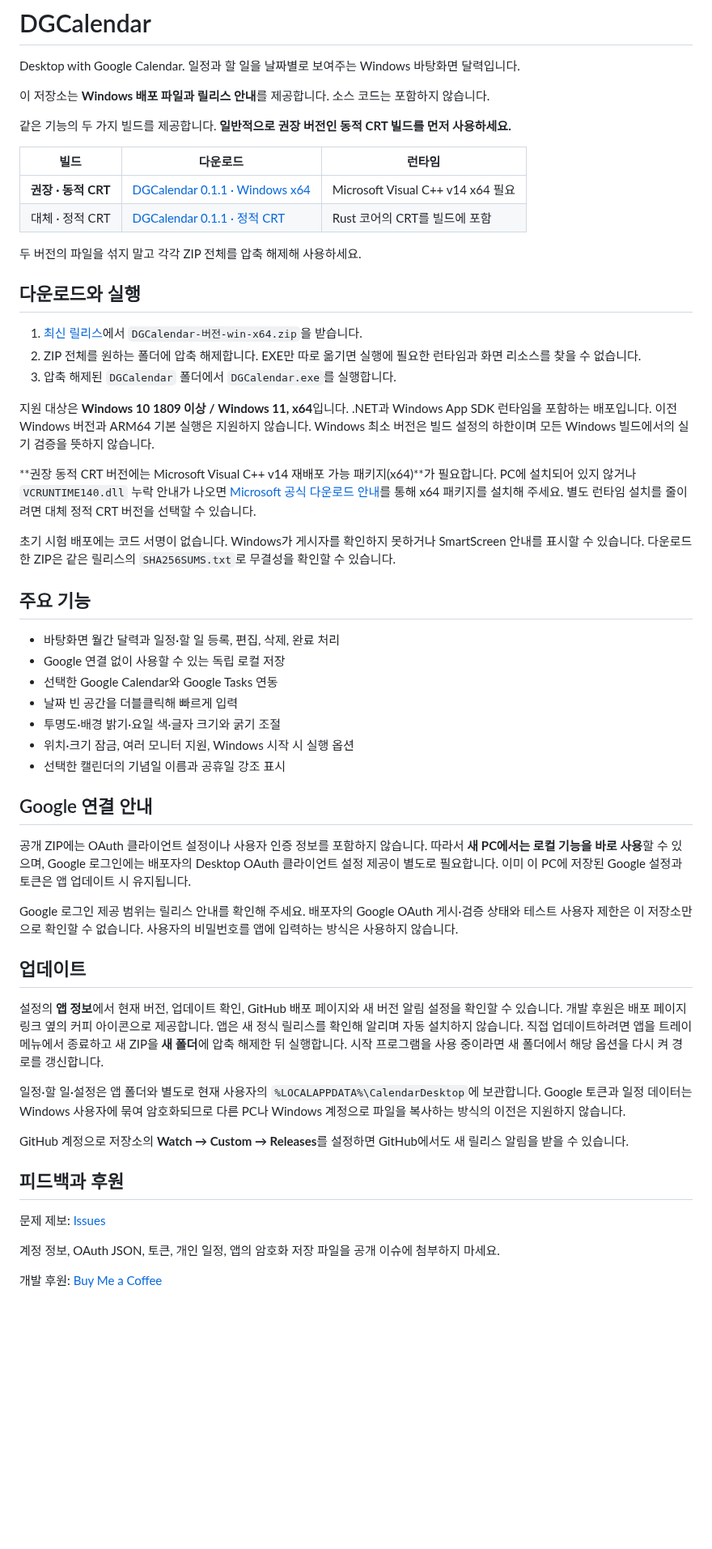
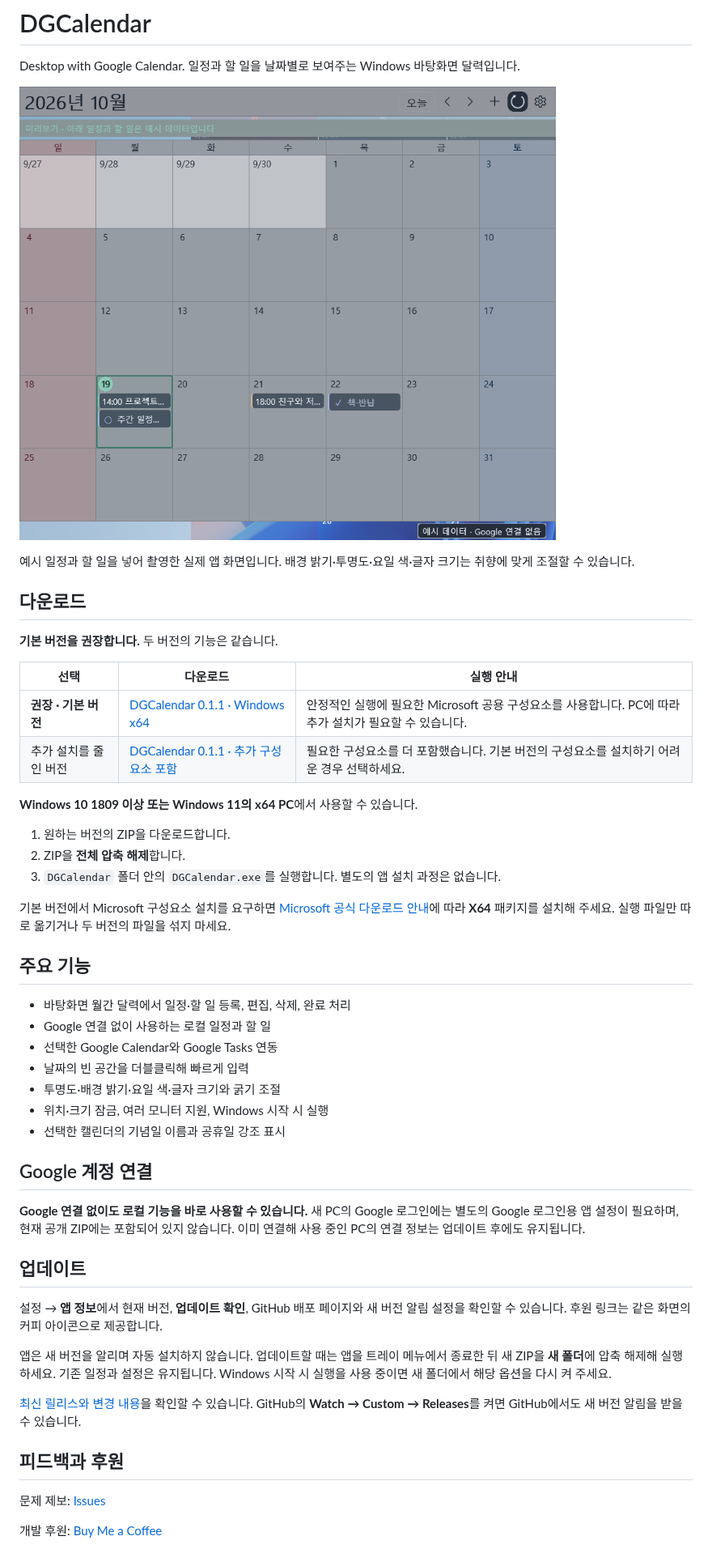
Before and after one commit to remerer/DGCalendar-releases, a Markdown page: README.md, the part around one of its changes. Shown at 81% size. Rendered like a GitHub page; pictures changed too: docs/images/calendar-example.png (added); blank space fills up the shorter version.

Commit message:
Explain downloads for users and show calendar example

```diff
--- a/README.md
+++ b/README.md
@@ -2,58 +2,52 @@
 
 Desktop with Google Calendar. 일정과 할 일을 날짜별로 보여주는 Windows 바탕화면 달력입니다.
 
-이 저장소는 **Windows 배포 파일과 릴리스 안내**를 제공합니다. 소스 코드는 포함하지 않습니다.
+![DGCalendar 월간 달력 예시 화면](docs/images/calendar-example.png)
 
-같은 기능의 두 가지 빌드를 제공합니다. **일반적으로 권장 버전인 동적 CRT 빌드를 먼저 사용하세요.**
+예시 일정과 할 일을 넣어 촬영한 실제 앱 화면입니다. 배경 밝기·투명도·요일 색·글자 크기는 취향에 맞게 조절할 수 있습니다.
 
-| 빌드 | 다운로드 | 런타임 |
+## 다운로드
+
+**기본 버전을 권장합니다.** 두 버전의 기능은 같습니다.
+
+| 선택 | 다운로드 | 실행 안내 |
 |---|---|---|
-| **권장 · 동적 CRT** | [DGCalendar 0.1.1 · Windows x64](https://github.com/remerer/DGCalendar-releases/releases/download/v0.1.1/DGCalendar-0.1.1-win-x64.zip) | Microsoft Visual C++ v14 x64 필요 |
-| 대체 · 정적 CRT | [DGCalendar 0.1.1 · 정적 CRT](https://github.com/remerer/DGCalendar-releases/releases/download/v0.1.1/DGCalendar-0.1.1-win-x64-static-crt.zip) | Rust 코어의 CRT를 빌드에 포함 |
+| **권장 · 기본 버전** | [DGCalendar 0.1.1 · Windows x64](https://github.com/remerer/DGCalendar-releases/releases/download/v0.1.1/DGCalendar-0.1.1-win-x64.zip) | 안정적인 실행에 필요한 Microsoft 공용 구성요소를 사용합니다. PC에 따라 추가 설치가 필요할 수 있습니다. |
+| 추가 설치를 줄인 버전 | [DGCalendar 0.1.1 · 추가 구성요소 포함](https://github.com/remerer/DGCalendar-releases/releases/download/v0.1.1/DGCalendar-0.1.1-win-x64-static-crt.zip) | 필요한 구성요소를 더 포함했습니다. 기본 버전의 구성요소를 설치하기 어려운 경우 선택하세요. |
 
-두 버전의 파일을 섞지 말고 각각 ZIP 전체를 압축 해제해 사용하세요.
+**Windows 10 1809 이상 또는 Windows 11의 x64 PC**에서 사용할 수 있습니다.
 
-## 다운로드와 실행
+1. 원하는 버전의 ZIP을 다운로드합니다.
+2. ZIP을 **전체 압축 해제**합니다.
+3. `DGCalendar` 폴더 안의 `DGCalendar.exe`를 실행합니다. 별도의 앱 설치 과정은 없습니다.
 
-1. [최신 릴리스](https://github.com/remerer/DGCalendar-releases/releases/latest)에서 `DGCalendar-버전-win-x64.zip`을 받습니다.
-2. ZIP 전체를 원하는 폴더에 압축 해제합니다. EXE만 따로 옮기면 실행에 필요한 런타임과 화면 리소스를 찾을 수 없습니다.
-3. 압축 해제된 `DGCalendar` 폴더에서 `DGCalendar.exe`를 실행합니다.
-
-지원 대상은 **Windows 10 1809 이상 / Windows 11, x64**입니다. .NET과 Windows App SDK 런타임을 포함하는 배포입니다. 이전 Windows 버전과 ARM64 기본 실행은 지원하지 않습니다. Windows 최소 버전은 빌드 설정의 하한이며 모든 Windows 빌드에서의 실기 검증을 뜻하지 않습니다.
-
-**권장 동적 CRT 버전에는 Microsoft Visual C++ v14 재배포 가능 패키지(x64)**가 필요합니다. PC에 설치되어 있지 않거나 `VCRUNTIME140.dll` 누락 안내가 나오면 [Microsoft 공식 다운로드 안내](https://learn.microsoft.com/en-us/cpp/windows/latest-supported-vc-redist)를 통해 x64 패키지를 설치해 주세요. 별도 런타임 설치를 줄이려면 대체 정적 CRT 버전을 선택할 수 있습니다.
-
-초기 시험 배포에는 코드 서명이 없습니다. Windows가 게시자를 확인하지 못하거나 SmartScreen 안내를 표시할 수 있습니다. 다운로드한 ZIP은 같은 릴리스의 `SHA256SUMS.txt`로 무결성을 확인할 수 있습니다.
+기본 버전에서 Microsoft 구성요소 설치를 요구하면 [Microsoft 공식 다운로드 안내](https://learn.microsoft.com/en-us/cpp/windows/latest-supported-vc-redist)에 따라 **X64** 패키지를 설치해 주세요. 실행 파일만 따로 옮기거나 두 버전의 파일을 섞지 마세요.
 
 ## 주요 기능
 
-- 바탕화면 월간 달력과 일정·할 일 등록, 편집, 삭제, 완료 처리
-- Google 연결 없이 사용할 수 있는 독립 로컬 저장
+- 바탕화면 월간 달력에서 일정·할 일 등록, 편집, 삭제, 완료 처리
+- Google 연결 없이 사용하는 로컬 일정과 할 일
 - 선택한 Google Calendar와 Google Tasks 연동
-- 날짜 빈 공간을 더블클릭해 빠르게 입력
+- 날짜의 빈 공간을 더블클릭해 빠르게 입력
 - 투명도·배경 밝기·요일 색·글자 크기와 굵기 조절
-- 위치·크기 잠금, 여러 모니터 지원, Windows 시작 시 실행 옵션
+- 위치·크기 잠금, 여러 모니터 지원, Windows 시작 시 실행
 - 선택한 캘린더의 기념일 이름과 공휴일 강조 표시
 
-## Google 연결 안내
+## Google 계정 연결
 
-공개 ZIP에는 OAuth 클라이언트 설정이나 사용자 인증 정보를 포함하지 않습니다. 따라서 **새 PC에서는 로컬 기능을 바로 사용**할 수 있으며, Google 로그인에는 배포자의 Desktop OAuth 클라이언트 설정 제공이 별도로 필요합니다. 이미 이 PC에 저장된 Google 설정과 토큰은 앱 업데이트 시 유지됩니다.
-
-Google 로그인 제공 범위는 릴리스 안내를 확인해 주세요. 배포자의 Google OAuth 게시·검증 상태와 테스트 사용자 제한은 이 저장소만으로 확인할 수 없습니다. 사용자의 비밀번호를 앱에 입력하는 방식은 사용하지 않습니다.
+**Google 연결 없이도 로컬 기능을 바로 사용할 수 있습니다.** 새 PC의 Google 로그인에는 별도의 Google 로그인용 앱 설정이 필요하며, 현재 공개 ZIP에는 포함되어 있지 않습니다. 이미 연결해 사용 중인 PC의 연결 정보는 업데이트 후에도 유지됩니다.
 
 ## 업데이트
 
-설정의 **앱 정보**에서 현재 버전, 업데이트 확인, GitHub 배포 페이지와 새 버전 알림 설정을 확인할 수 있습니다. 개발 후원은 배포 페이지 링크 옆의 커피 아이콘으로 제공합니다. 앱은 새 정식 릴리스를 확인해 알리며 자동 설치하지 않습니다. 직접 업데이트하려면 앱을 트레이 메뉴에서 종료하고 새 ZIP을 **새 폴더**에 압축 해제한 뒤 실행합니다. 시작 프로그램을 사용 중이라면 새 폴더에서 해당 옵션을 다시 켜 경로를 갱신합니다.
+설정 → **앱 정보**에서 현재 버전, **업데이트 확인**, GitHub 배포 페이지와 새 버전 알림 설정을 확인할 수 있습니다. 후원 링크는 같은 화면의 커피 아이콘으로 제공합니다.
 
-일정·할 일·설정은 앱 폴더와 별도로 현재 사용자의 `%LOCALAPPDATA%\CalendarDesktop`에 보관합니다. Google 토큰과 일정 데이터는 Windows 사용자에 묶여 암호화되므로 다른 PC나 Windows 계정으로 파일을 복사하는 방식의 이전은 지원하지 않습니다.
+앱은 새 버전을 알리며 자동 설치하지 않습니다. 업데이트할 때는 앱을 트레이 메뉴에서 종료한 뒤 새 ZIP을 **새 폴더**에 압축 해제해 실행하세요. 기존 일정과 설정은 유지됩니다. Windows 시작 시 실행을 사용 중이면 새 폴더에서 해당 옵션을 다시 켜 주세요.
 
-GitHub 계정으로 저장소의 **Watch → Custom → Releases**를 설정하면 GitHub에서도 새 릴리스 알림을 받을 수 있습니다.
+[최신 릴리스와 변경 내용](https://github.com/remerer/DGCalendar-releases/releases/latest)을 확인할 수 있습니다. GitHub의 **Watch → Custom → Releases**를 켜면 GitHub에서도 새 버전 알림을 받을 수 있습니다.
 
 ## 피드백과 후원
 
 문제 제보: [Issues](https://github.com/remerer/DGCalendar-releases/issues)
 
-계정 정보, OAuth JSON, 토큰, 개인 일정, 앱의 암호화 저장 파일을 공개 이슈에 첨부하지 마세요.
-
 개발 후원: [Buy Me a Coffee](https://buymeacoffee.com/remerer)
 
```
Also changed, not shown: other parts of README.md (+15 -0 lines).
